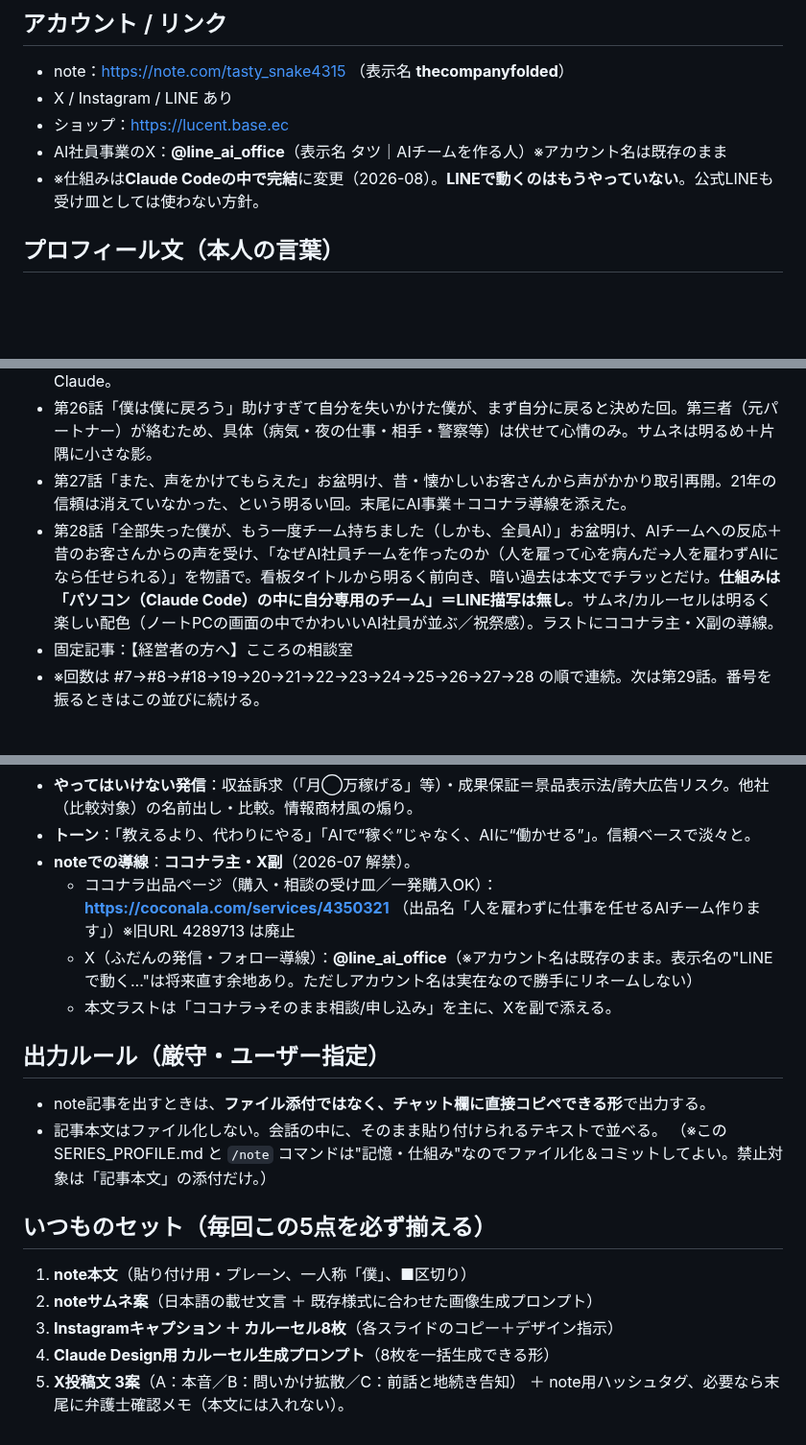
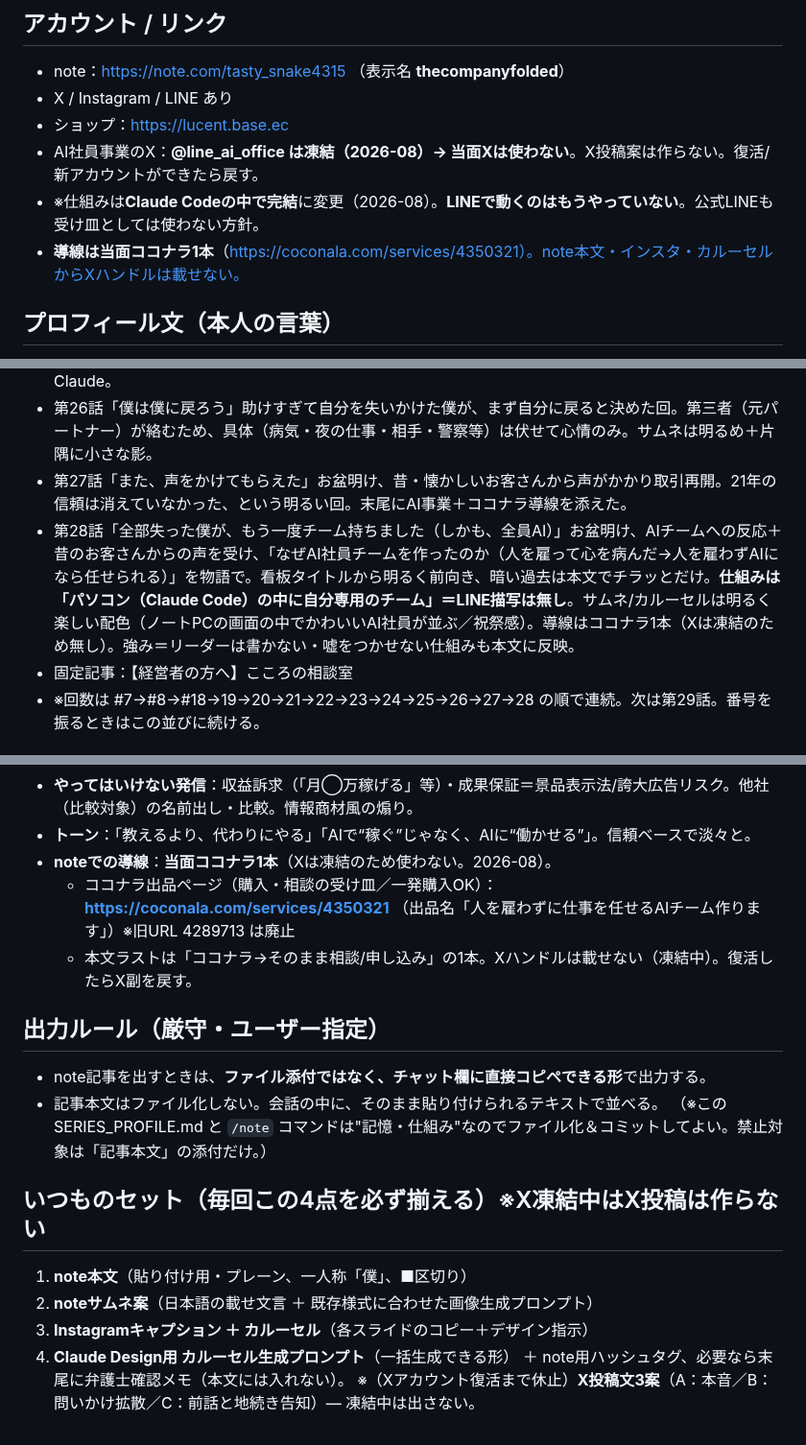
Before and after one commit to yamadatakujiro-sys/maruchu-hp, a Markdown page: note-drafts/SERIES_PROFILE.md, 3 parts joined by grey strips. Shown at 96% size. GitHub-like rendering; blank space fills up the shorter version.

Commit message:
X凍結を反映：当面Xは使わず導線はココナラ1本／いつものセットからX投稿を休止

```diff
--- a/note-drafts/SERIES_PROFILE.md
+++ b/note-drafts/SERIES_PROFILE.md
@@ -10,8 +10,9 @@
 - note：https://note.com/tasty_snake4315 （表示名 **thecompanyfolded**）
 - X / Instagram / LINE あり
 - ショップ：https://lucent.base.ec
-- AI社員事業のX：**@line_ai_office**（表示名 タツ｜AIチームを作る人）※アカウント名は既存のまま
+- AI社員事業のX：**@line_ai_office は凍結（2026-08）→ 当面Xは使わない**。X投稿案は作らない。復活/新アカウントができたら戻す。
 - ※仕組みは**Claude Codeの中で完結**に変更（2026-08）。**LINEで動くのはもうやっていない**。公式LINEも受け皿としては使わない方針。
+- **導線は当面ココナラ1本**（https://coconala.com/services/4350321）。note本文・インスタ・カルーセルからXハンドルは載せない。
 
 ## プロフィール文（本人の言葉）
 > 全部失って、ゼロからやり直し中。
@@ -64,7 +65,7 @@
 - 第25話「社員は、全員AIです」AI社員事業（LINE AIオフィス）を明るめトーンで物語として案内。頭脳はClaude。
 - 第26話「僕は僕に戻ろう」助けすぎて自分を失いかけた僕が、まず自分に戻ると決めた回。第三者（元パートナー）が絡むため、具体（病気・夜の仕事・相手・警察等）は伏せて心情のみ。サムネは明るめ＋片隅に小さな影。
 - 第27話「また、声をかけてもらえた」お盆明け、昔・懐かしいお客さんから声がかかり取引再開。21年の信頼は消えていなかった、という明るい回。末尾にAI事業＋ココナラ導線を添えた。
-- 第28話「全部失った僕が、もう一度チーム持ちました（しかも、全員AI）」お盆明け、AIチームへの反応＋昔のお客さんからの声を受け、「なぜAI社員チームを作ったのか（人を雇って心を病んだ→人を雇わずAIになら任せられる）」を物語で。看板タイトルから明るく前向き、暗い過去は本文でチラッとだけ。**仕組みは「パソコン（Claude Code）の中に自分専用のチーム」＝LINE描写は無し**。サムネ/カルーセルは明るく楽しい配色（ノートPCの画面の中でかわいいAI社員が並ぶ／祝祭感）。ラストにココナラ主・X副の導線。
+- 第28話「全部失った僕が、もう一度チーム持ちました（しかも、全員AI）」お盆明け、AIチームへの反応＋昔のお客さんからの声を受け、「なぜAI社員チームを作ったのか（人を雇って心を病んだ→人を雇わずAIになら任せられる）」を物語で。看板タイトルから明るく前向き、暗い過去は本文でチラッとだけ。**仕組みは「パソコン（Claude Code）の中に自分専用のチーム」＝LINE描写は無し**。サムネ/カルーセルは明るく楽しい配色（ノートPCの画面の中でかわいいAI社員が並ぶ／祝祭感）。導線はココナラ1本（Xは凍結のため無し）。強み＝リーダーは書かない・嘘をつかせない仕組みも本文に反映。
 - 固定記事：【経営者の方へ】こころの相談室
 - ※回数は #7→#8→#18→19→20→21→22→23→24→25→26→27→28 の順で連続。次は第29話。番号を振るときはこの並びに続ける。
 
@@ -92,20 +93,19 @@
   - noteで書くときは、この“リーダーは書かない／嘘をつかない”を効かせると本人の「盛らない・正直」の軸と噛み合って強い。
 - **やってはいけない発信**：収益訴求（「月◯万稼げる」等）・成果保証＝景品表示法/誇大広告リスク。他社（比較対象）の名前出し・比較。情報商材風の煽り。
 - **トーン**：「教えるより、代わりにやる」「AIで“稼ぐ”じゃなく、AIに“働かせる”」。信頼ベースで淡々と。
-- **noteでの導線**：**ココナラ主・X副**（2026-07 解禁）。
+- **noteでの導線**：**当面ココナラ1本**（Xは凍結のため使わない。2026-08）。
   - ココナラ出品ページ（購入・相談の受け皿／一発購入OK）：**https://coconala.com/services/4350321** （出品名「人を雇わずに仕事を任せるAIチーム作ります」）※旧URL 4289713 は廃止
-  - X（ふだんの発信・フォロー導線）：**@line_ai_office**（※アカウント名は既存のまま。表示名の"LINEで動く…"は将来直す余地あり。ただしアカウント名は実在なので勝手にリネームしない）
-  - 本文ラストは「ココナラ→そのまま相談/申し込み」を主に、Xを副で添える。
+  - 本文ラストは「ココナラ→そのまま相談/申し込み」の1本。Xハンドルは載せない（凍結中）。復活したらX副を戻す。
 
 ## 出力ルール（厳守・ユーザー指定）
 - note記事を出すときは、**ファイル添付ではなく、チャット欄に直接コピペできる形**で出力する。
 - 記事本文はファイル化しない。会話の中に、そのまま貼り付けられるテキストで並べる。
   （※この SERIES_PROFILE.md と `/note` コマンドは"記憶・仕組み"なのでファイル化＆コミットしてよい。禁止対象は「記事本文」の添付だけ。）
 
-## いつものセット（毎回この5点を必ず揃える）
+## いつものセット（毎回この4点を必ず揃える）※X凍結中はX投稿は作らない
 1. **note本文**（貼り付け用・プレーン、一人称「僕」、■区切り）
 2. **noteサムネ案**（日本語の載せ文言 ＋ 既存様式に合わせた画像生成プロンプト）
-3. **Instagramキャプション ＋ カルーセル8枚**（各スライドのコピー＋デザイン指示）
-4. **Claude Design用 カルーセル生成プロンプト**（8枚を一括生成できる形）
-5. **X投稿文 3案**（A：本音／B：問いかけ拡散／C：前話と地続き告知）
+3. **Instagramキャプション ＋ カルーセル**（各スライドのコピー＋デザイン指示）
+4. **Claude Design用 カルーセル生成プロンプト**（一括生成できる形）
 ＋ note用ハッシュタグ、必要なら末尾に弁護士確認メモ（本文には入れない）。
+※（Xアカウント復活まで休止）**X投稿文3案**（A：本音／B：問いかけ拡散／C：前話と地続き告知）— 凍結中は出さない。
```
